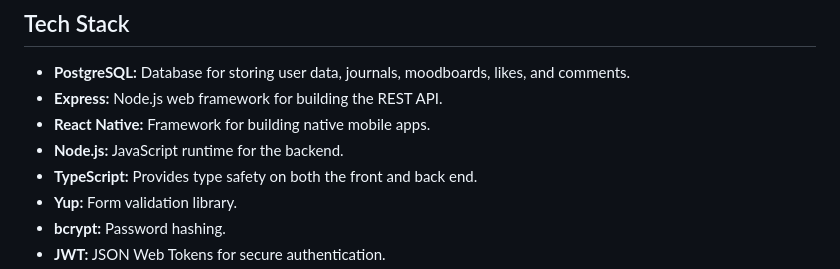
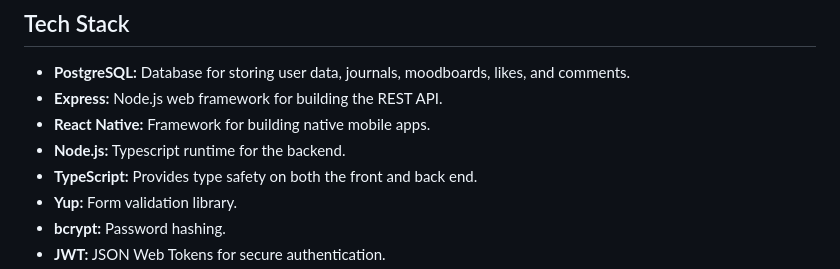
Before and after one commit to amirghari/Mood-Board, a Markdown page: README.md, the part around the change. Drawn GitHub-style.

```diff
--- a/README.md
+++ b/README.md
@@ -33,7 +33,7 @@ Moonboard uses JSON Web Tokens (JWT) for authentication. When a user registers o
 - **PostgreSQL:** Database for storing user data, journals, moodboards, likes, and comments.
 - **Express:** Node.js web framework for building the REST API.
 - **React Native:** Framework for building native mobile apps.
-- **Node.js:** JavaScript runtime for the backend.
+- **Node.js:** Typescript runtime for the backend.
 - **TypeScript:** Provides type safety on both the front and back end.
 - **Yup:** Form validation library.
 - **bcrypt:** Password hashing.
```
